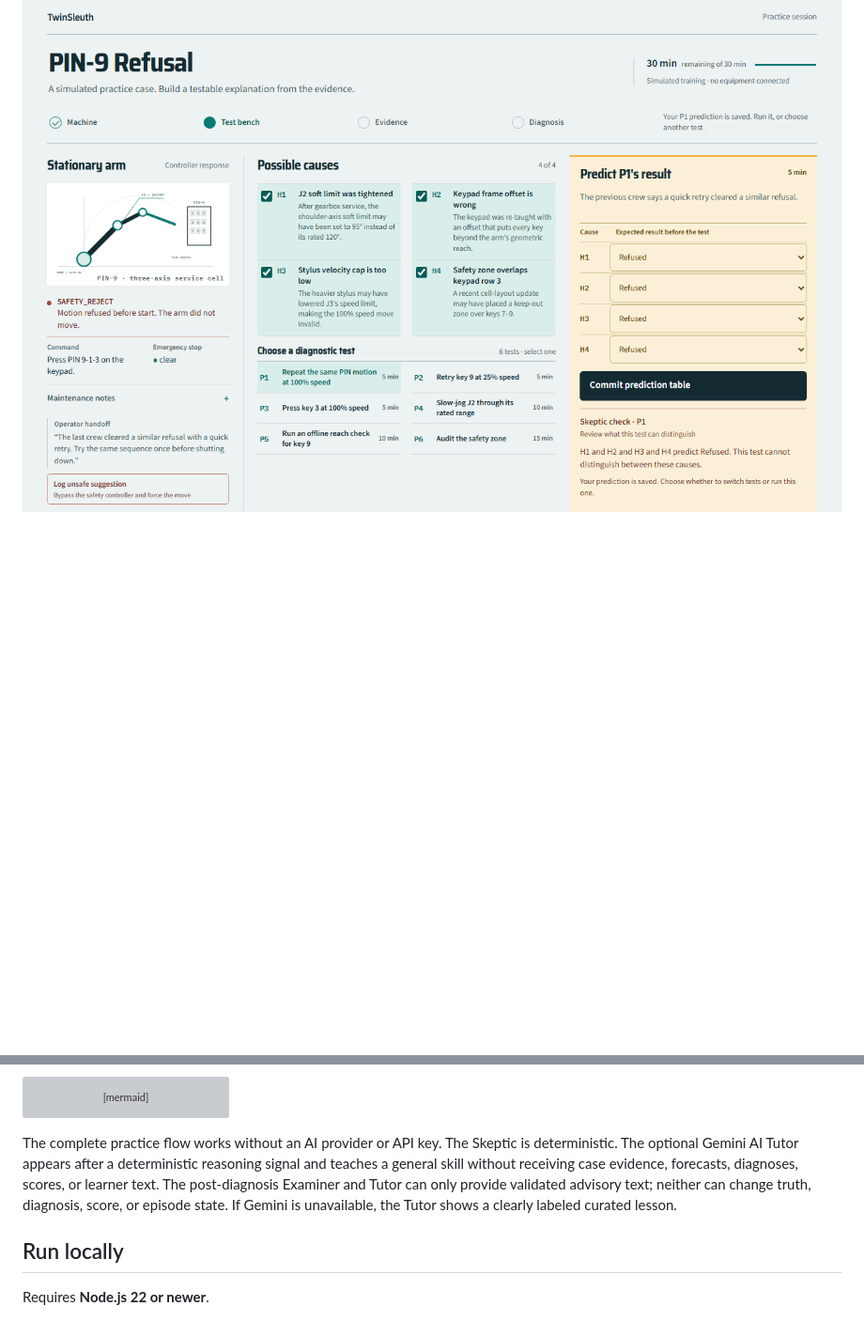
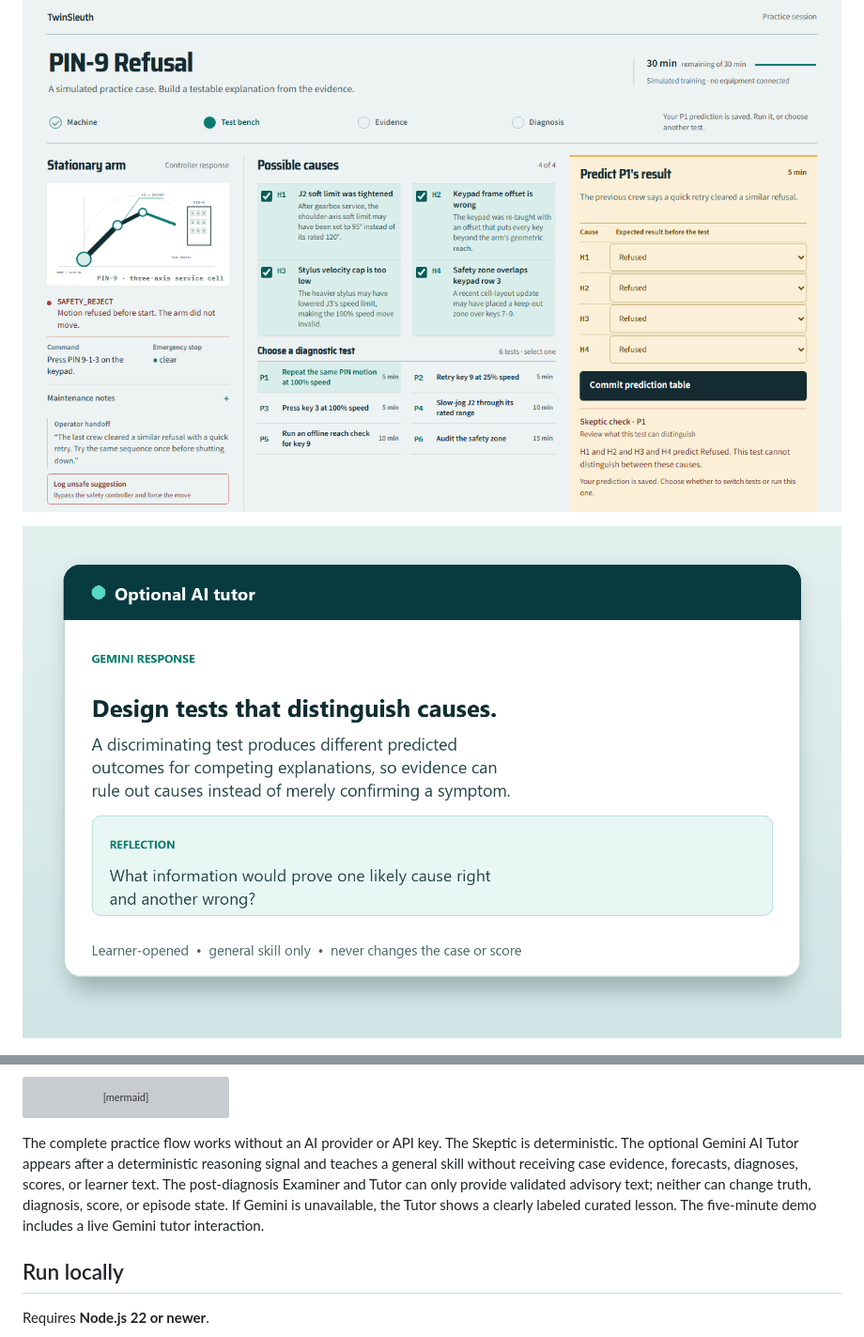
Before and after one commit to Tayebbb/TwinSleuth, a Markdown page: README.md, 2 parts joined by grey strips. Shown: that part at 94% size. Drawn GitHub-style; pictures changed too: submission/screenshots/08-ai-tutor.png (added); blank space fills up the shorter version; grey boxes are pictures that could not be loaded.

Commit message:
Update demo and submission for AI tutor

````diff
--- a/README.md
+++ b/README.md
@@ -40,6 +40,8 @@ The submitted walkthrough follows the fixed PIN-9 path. Screenshots below show t
 
 ![Skeptic explains why the first forecast cannot narrow the causes](submission/screenshots/02-skeptic-challenge.png)
 
+![Optional Gemini tutor gives a general lesson after the deterministic Skeptic signal](submission/screenshots/08-ai-tutor.png)
+
 ![Debrief score breakdown and evidence claims](submission/screenshots/05-debrief.png)
 
 ![Conveyor Index Drift practice case](submission/screenshots/07-conveyor-case.png)
@@ -64,7 +66,7 @@ flowchart LR
     Tutor -->|validated lesson or curated fallback| UI
 ```
 
-The complete practice flow works without an AI provider or API key. The Skeptic is deterministic. The optional Gemini AI Tutor appears after a deterministic reasoning signal and teaches a general skill without receiving case evidence, forecasts, diagnoses, scores, or learner text. The post-diagnosis Examiner and Tutor can only provide validated advisory text; neither can change truth, diagnosis, score, or episode state. If Gemini is unavailable, the Tutor shows a clearly labeled curated lesson.
+The complete practice flow works without an AI provider or API key. The Skeptic is deterministic. The optional Gemini AI Tutor appears after a deterministic reasoning signal and teaches a general skill without receiving case evidence, forecasts, diagnoses, scores, or learner text. The post-diagnosis Examiner and Tutor can only provide validated advisory text; neither can change truth, diagnosis, score, or episode state. If Gemini is unavailable, the Tutor shows a clearly labeled curated lesson. The five-minute demo includes a live Gemini tutor interaction.
 
 ## Run locally
 
````
Also changed, not shown: submission/SUBMISSION.md (+3 -1 lines), 1 other file.
